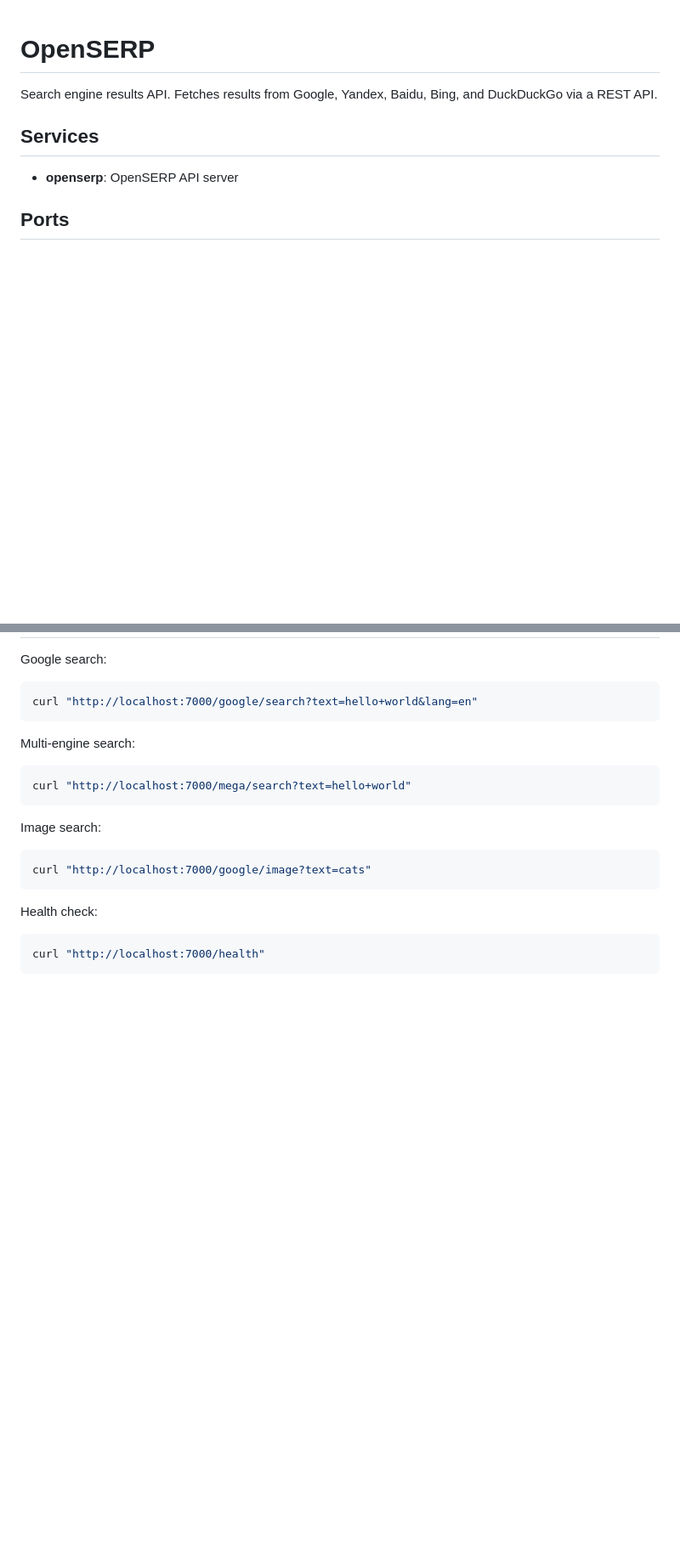
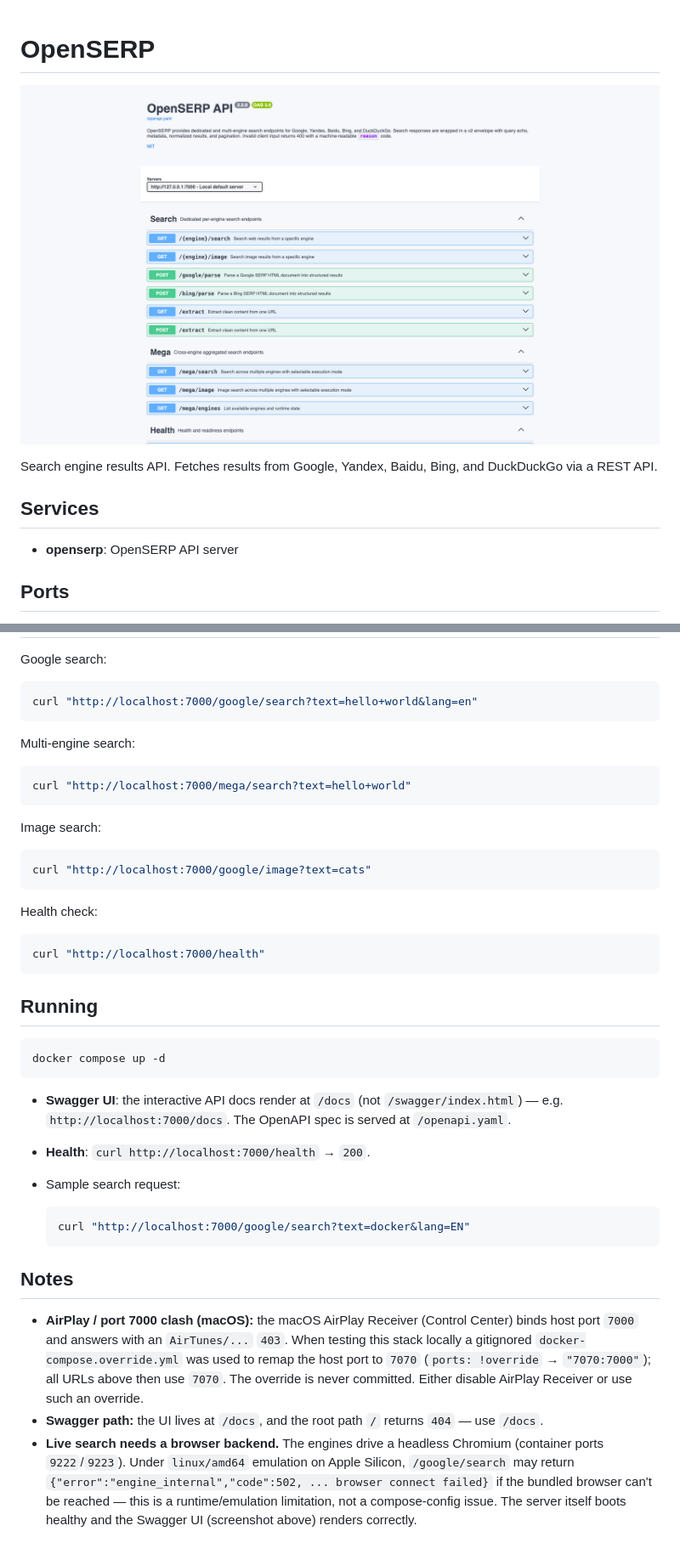
Before and after one commit to ynfra/ysandbox, a Markdown page: openserp/README.md, 2 parts joined by grey strips. Shown at 85% size. Rendered like a GitHub page; pictures changed too: openserp/docs/dashboard.png (added); blank space fills up the shorter version.

Commit message:
[ysandbox/openserp] add screenshot and run notes to README
GitOrigin-RevId: e689ddb9c6b098f14ff1b7e52cec71f1705f2301

````diff
--- a/openserp/README.md
+++ b/openserp/README.md
@@ -1,4 +1,6 @@
 # OpenSERP
+
+![openserp](docs/dashboard.png)
 
 Search engine results API. Fetches results from Google, Yandex, Baidu, Bing, and DuckDuckGo via a REST API.
 
@@ -41,3 +43,38 @@ Health check:
 ```bash
 curl "http://localhost:7000/health"
 ```
+
+## Running
+
+```bash
+docker compose up -d
+```
+
+- **Swagger UI**: the interactive API docs render at `/docs` (not
+  `/swagger/index.html`) — e.g. `http://localhost:7000/docs`. The OpenAPI
+  spec is served at `/openapi.yaml`.
+- **Health**: `curl http://localhost:7000/health` → `200`.
+- Sample search request:
+
+  ```bash
+  curl "http://localhost:7000/google/search?text=docker&lang=EN"
+  ```
+
+## Notes
+
+- **AirPlay / port 7000 clash (macOS):** the macOS AirPlay Receiver
+  (Control Center) binds host port `7000` and answers with an
+  `AirTunes/...` `403`. When testing this stack locally a gitignored
+  `docker-compose.override.yml` was used to remap the host port to `7070`
+  (`ports: !override` → `"7070:7000"`); all URLs above then use `7070`.
+  The override is never committed. Either disable AirPlay Receiver or use
+  such an override.
+- **Swagger path:** the UI lives at `/docs`, and the root path `/`
+  returns `404` — use `/docs`.
+- **Live search needs a browser backend.** The engines drive a headless
+  Chromium (container ports `9222`/`9223`). Under `linux/amd64` emulation
+  on Apple Silicon, `/google/search` may return
+  `{"error":"engine_internal","code":502, ... browser connect failed}` if
+  the bundled browser can't be reached — this is a runtime/emulation
+  limitation, not a compose-config issue. The server itself boots healthy
+  and the Swagger UI (screenshot above) renders correctly.
````
